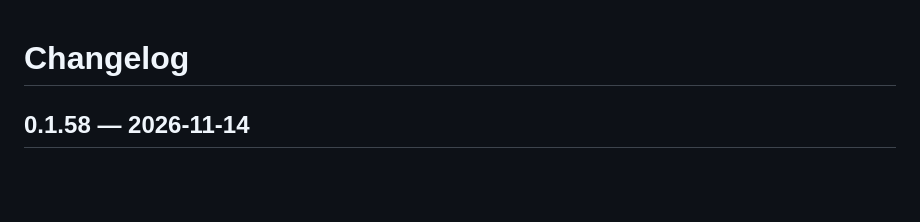
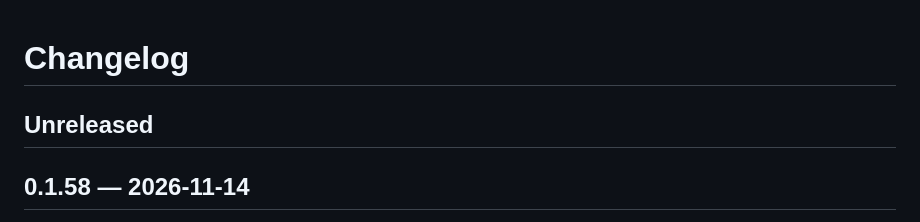
Before and after one commit to esteban-eg-kim/hivemux, a Markdown page: CHANGELOG.md, the part around the change. GitHub-like rendering; blank space fills up the shorter version.

Commit message:
Changelog: Unreleased section
Co-Authored-By: Claude Opus 5.5 <noreply@anthropic.com>
Claude-Session: https://claude.ai/code/session_015AHYAgHuVukZzcWQ22tdwW

```diff
--- a/CHANGELOG.md
+++ b/CHANGELOG.md
@@ -1,4 +1,6 @@
 # Changelog
+
+## Unreleased
 
 ## 0.1.58 — 2026-11-14
 
```
